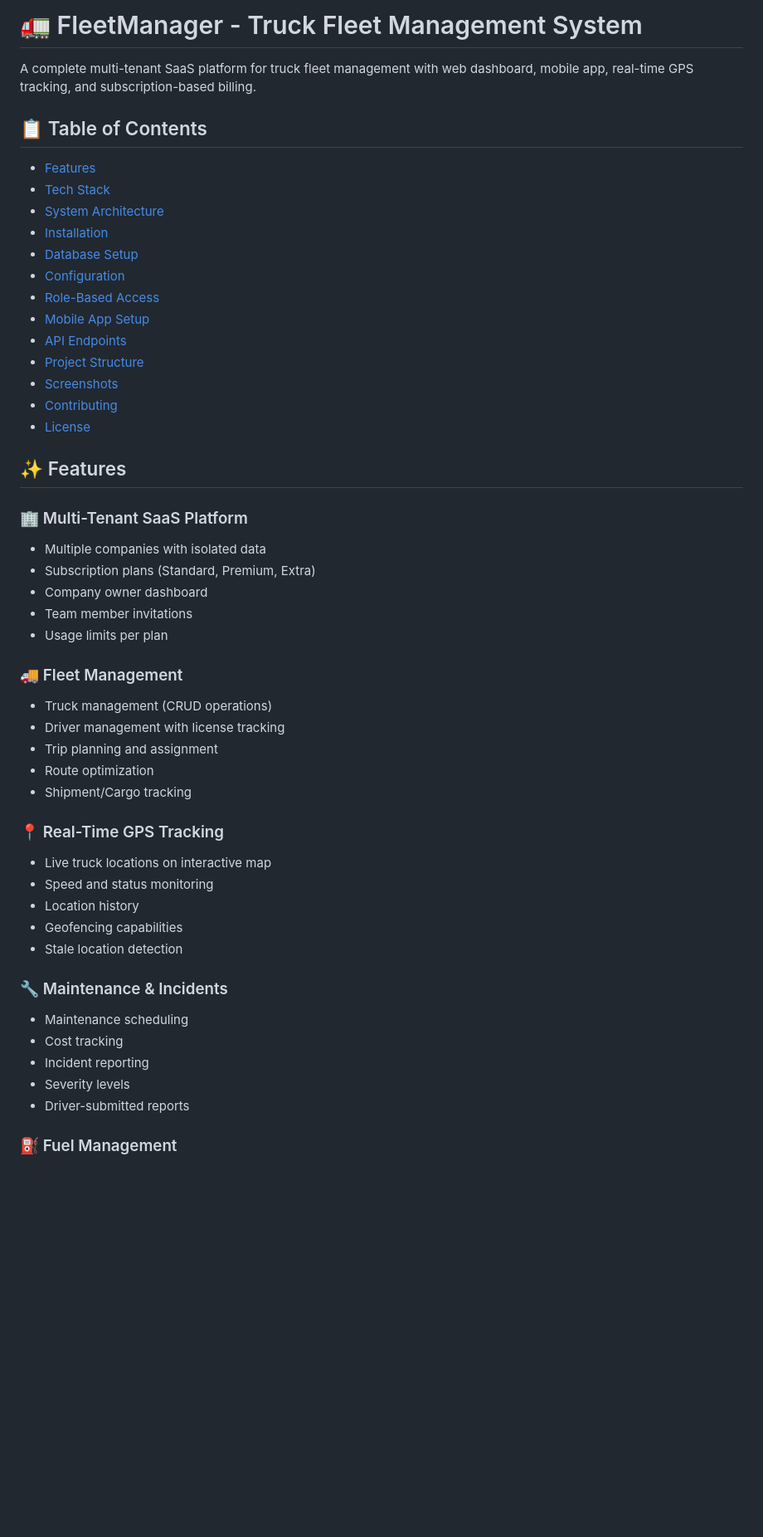
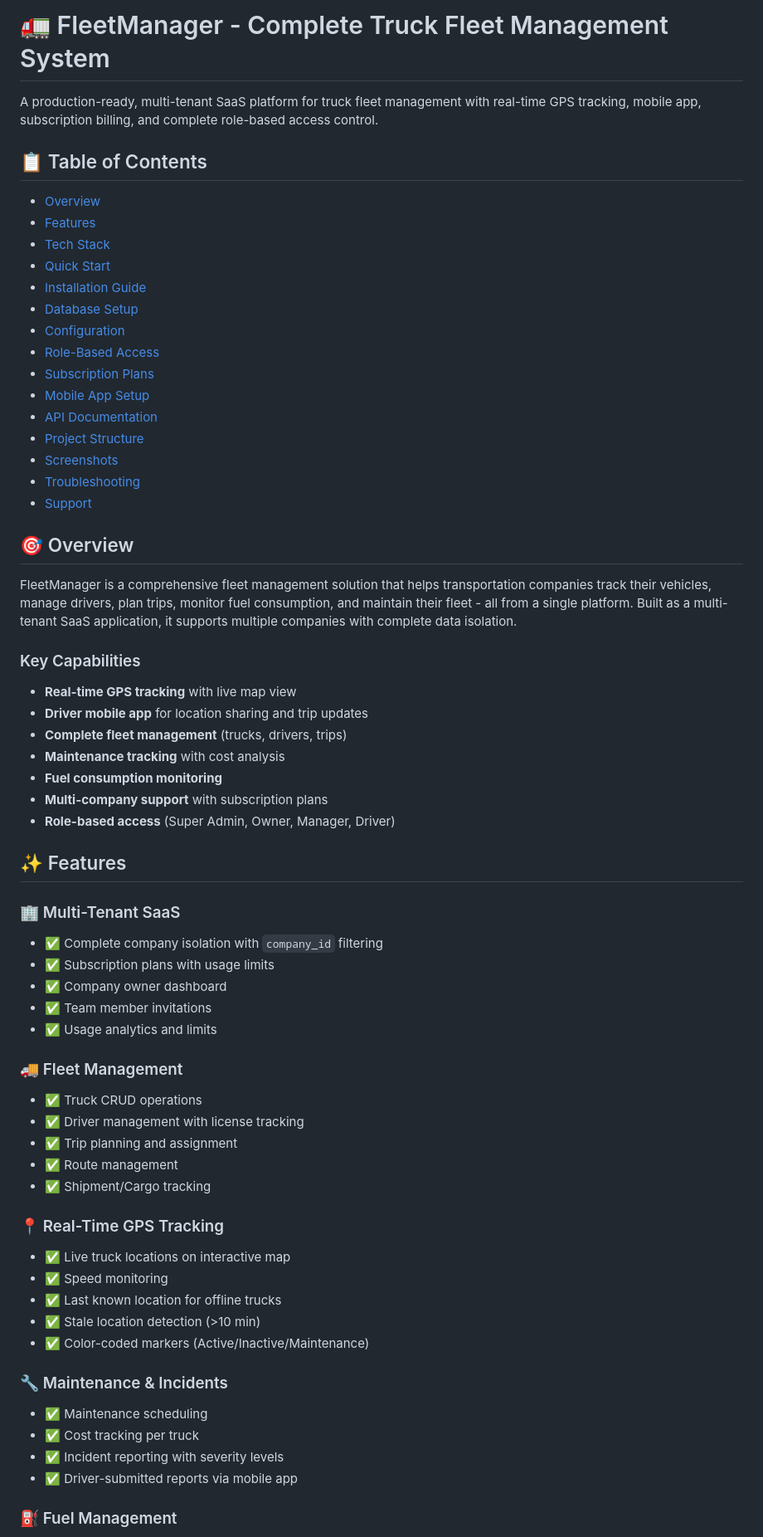
Before and after one commit to AYOUBELBA/school_project, a Markdown page: README.MD, the part around one of its changes. Shown at 83% size. Drawn GitHub-style; blank space fills up the shorter version.

```diff
--- a/README.MD
+++ b/README.MD
@@ -1,50 +1,64 @@
-# 🚛 FleetManager - Truck Fleet Management System
+# 🚛 FleetManager - Complete Truck Fleet Management System
 
-A complete multi-tenant SaaS platform for truck fleet management with web dashboard, mobile app, real-time GPS tracking, and subscription-based billing.
+A production-ready, multi-tenant SaaS platform for truck fleet management with real-time GPS tracking, mobile app, subscription billing, and complete role-based access control.
 
 ## 📋 Table of Contents
+- [Overview](#overview)
 - [Features](#features)
 - [Tech Stack](#tech-stack)
-- [System Architecture](#system-architecture)
-- [Installation](#installation)
+- [Quick Start](#quick-start)
+- [Installation Guide](#installation-guide)
 - [Database Setup](#database-setup)
 - [Configuration](#configuration)
 - [Role-Based Access](#role-based-access)
+- [Subscription Plans](#subscription-plans)
 - [Mobile App Setup](#mobile-app-setup)
-- [API Endpoints](#api-endpoints)
+- [API Documentation](#api-documentation)
 - [Project Structure](#project-structure)
 - [Screenshots](#screenshots)
-- [Contributing](#contributing)
-- [License](#license)
+- [Troubleshooting](#troubleshooting)
+- [Support](#support)
+
+## 🎯 Overview
+
+FleetManager is a comprehensive fleet management solution that helps transportation companies track their vehicles, manage drivers, plan trips, monitor fuel consumption, and maintain their fleet - all from a single platform. Built as a multi-tenant SaaS application, it supports multiple companies with complete data isolation.
+
+### Key Capabilities
+- **Real-time GPS tracking** with live map view
+- **Driver mobile app** for location sharing and trip updates
+- **Complete fleet management** (trucks, drivers, trips)
+- **Maintenance tracking** with cost analysis
+- **Fuel consumption monitoring**
+- **Multi-company support** with subscription plans
+- **Role-based access** (Super Admin, Owner, Manager, Driver)
 
 ## ✨ Features
 
-### 🏢 Multi-Tenant SaaS Platform
-- Multiple companies with isolated data
-- Subscription plans (Standard, Premium, Extra)
-- Company owner dashboard
-- Team member invitations
-- Usage limits per plan
+### 🏢 Multi-Tenant SaaS
+- ✅ Complete company isolation with `company_id` filtering
+- ✅ Subscription plans with usage limits
+- ✅ Company owner dashboard
+- ✅ Team member invitations
+- ✅ Usage analytics and limits
 
 ### 🚚 Fleet Management
-- Truck management (CRUD operations)
-- Driver management with license tracking
-- Trip planning and assignment
-- Route optimization
-- Shipment/Cargo tracking
+- ✅ Truck CRUD operations
+- ✅ Driver management with license tracking
+- ✅ Trip planning and assignment
+- ✅ Route management
+- ✅ Shipment/Cargo tracking
 
 ### 📍 Real-Time GPS Tracking
-- Live truck locations on interactive map
-- Speed and status monitoring
-- Location history
-- Geofencing capabilities
-- Stale location detection
+- ✅ Live truck locations on interactive map
+- ✅ Speed monitoring
+- ✅ Last known location for offline trucks
+- ✅ Stale location detection (>10 min)
+- ✅ Color-coded markers (Active/Inactive/Maintenance)
 
 ### 🔧 Maintenance & Incidents
-- Maintenance scheduling
-- Cost tracking
-- Incident reporting
-- Severity levels
-- Driver-submitted reports
+- ✅ Maintenance scheduling
+- ✅ Cost tracking per truck
+- ✅ Incident reporting with severity levels
+- ✅ Driver-submitted reports via mobile app
 
 ### ⛽ Fuel Management
```
Also changed, not shown: other parts of README.MD (+197 -383 lines).
